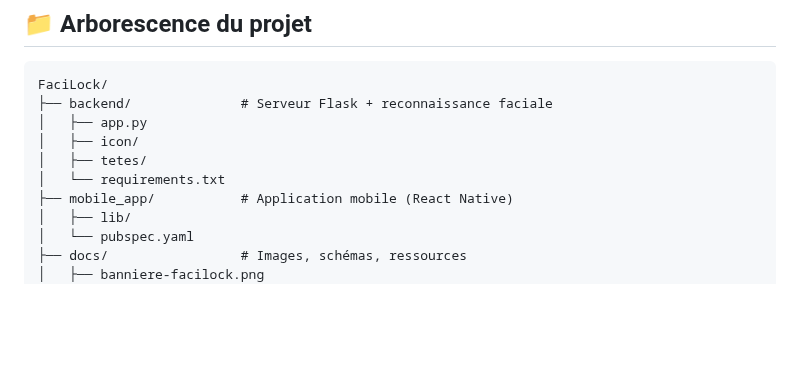
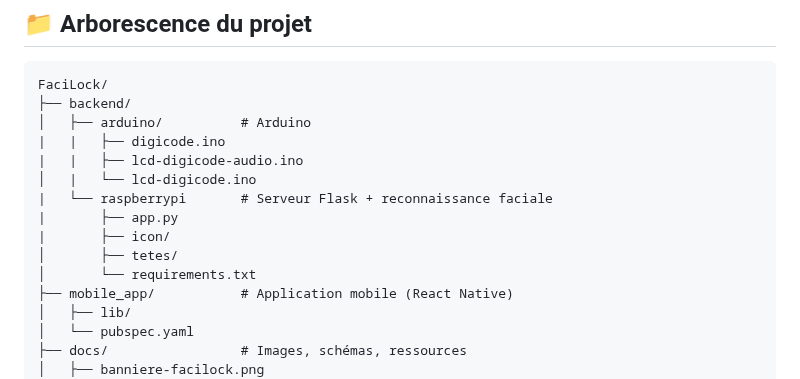
Before and after one commit to constantseg/FaciLock, a Markdown page: README.md, the part around the change. Drawn GitHub-style; blank space fills up the shorter version.

````diff
--- a/README.md
+++ b/README.md
@@ -126,11 +126,16 @@
 
 ```
 FaciLock/
-├── backend/              # Serveur Flask + reconnaissance faciale
-│   ├── app.py
-│   ├── icon/
-│   ├── tetes/
-│   └── requirements.txt
+├── backend/
+│   ├── arduino/          # Arduino
+|   |   ├── digicode.ino
+|   |   ├── lcd-digicode-audio.ino
+│   |   └── lcd-digicode.ino
+|   └── raspberrypi       # Serveur Flask + reconnaissance faciale
+|       ├── app.py
+|       ├── icon/
+│       ├── tetes/
+│       └── requirements.txt
 ├── mobile_app/           # Application mobile (React Native)
 │   ├── lib/
 │   └── pubspec.yaml
````
